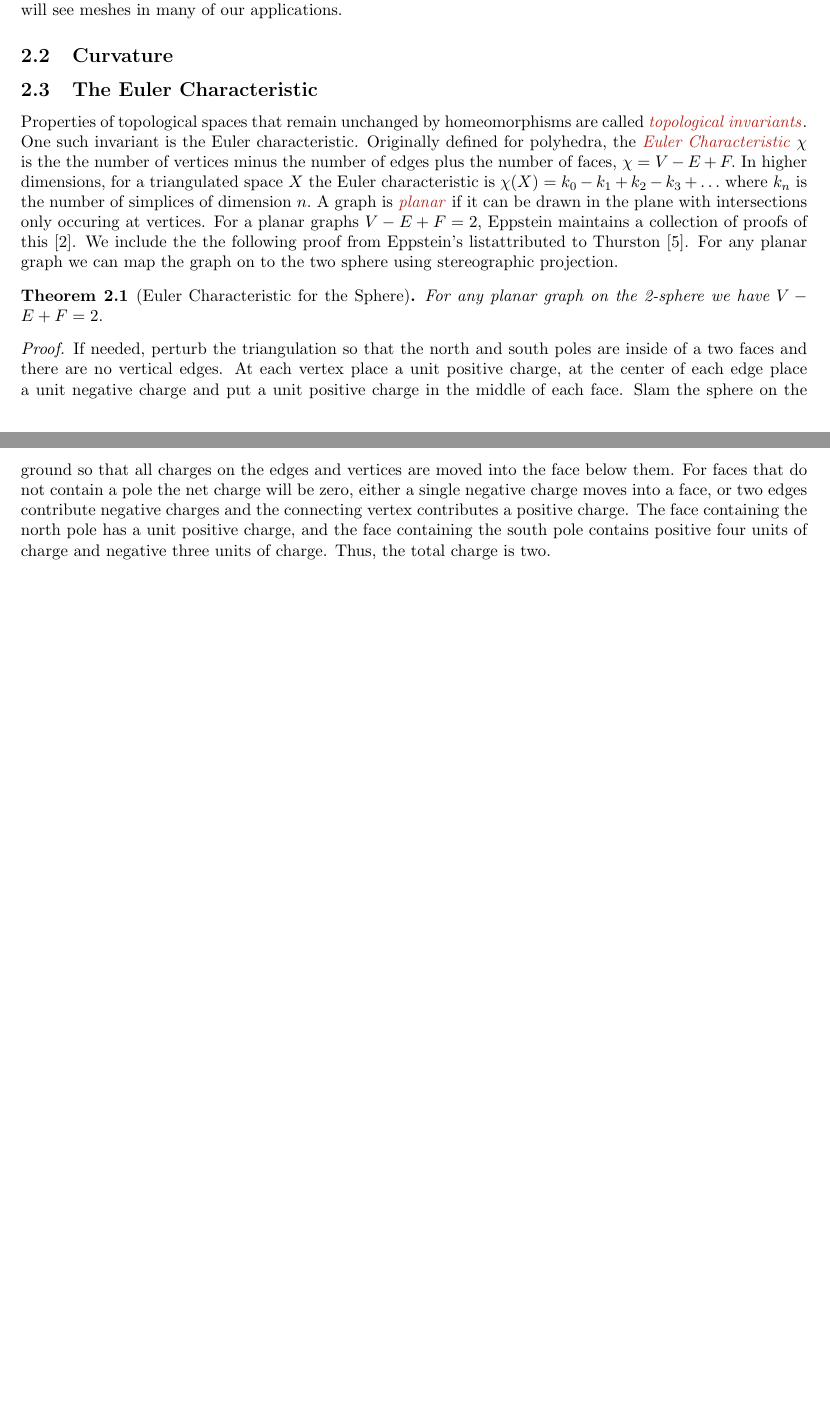
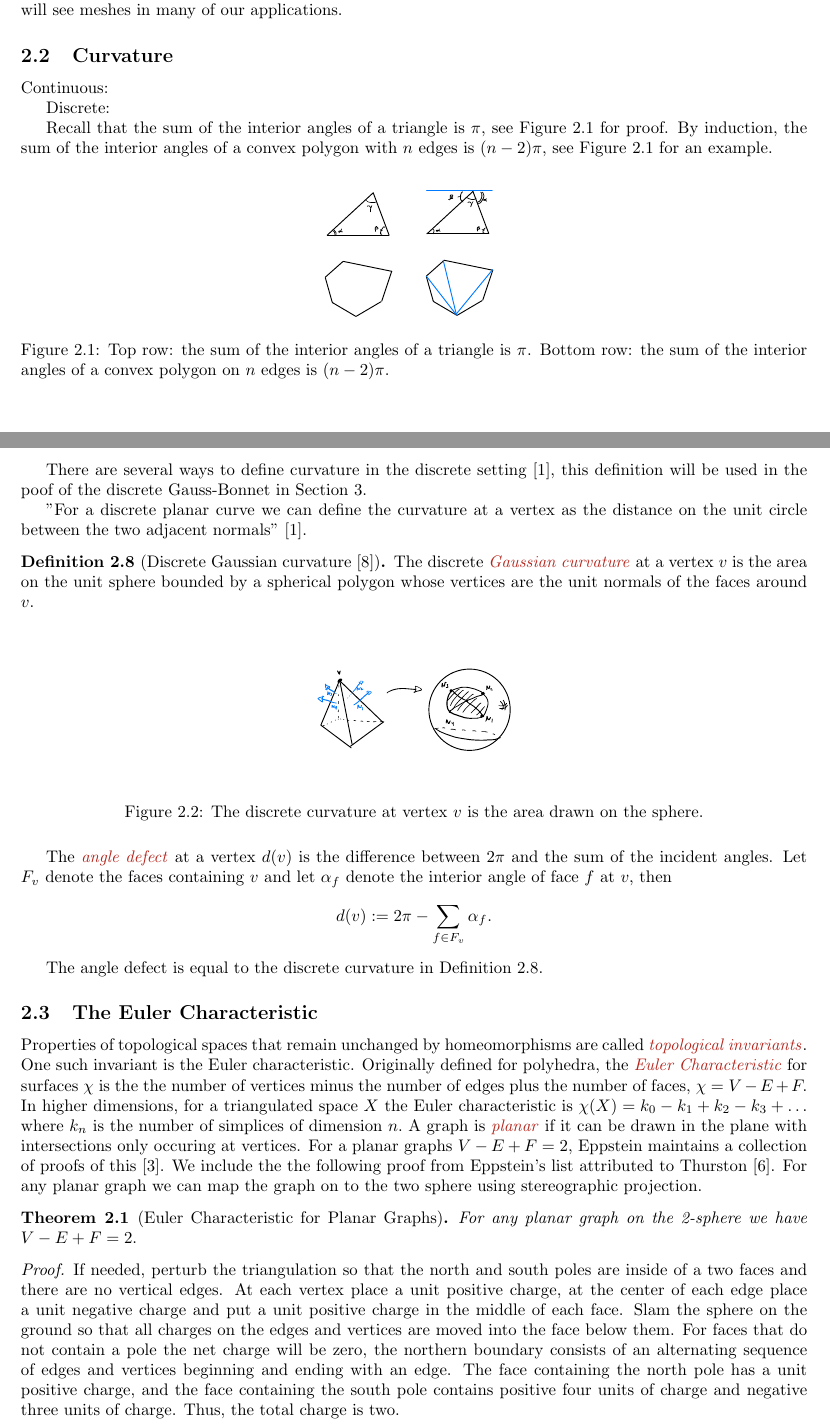
Before and after one commit to Brad-A-M/Gauss-Bonnet, a LaTeX document (using-the-gauss-bonnet-theorem/main.tex, which reads using-the-gauss-bonnet-theorem/body/cast-of-characters.tex): two parts of pages 2 and 3 of 3 before the commit and two parts of pages 2 and 3 of 4 after it, joined at a grey line, cut so that both start at the same text, the shorter picture padded with empty space. Compiled offline with pdfLaTeX.

Commit message:
Add discrete curve def

```diff
--- a/using-the-gauss-bonnet-theorem/body/cast-of-characters.tex
+++ b/using-the-gauss-bonnet-theorem/body/cast-of-characters.tex
@@ -93,24 +93,67 @@ In graphics, it is often useful to approximate smooth surfaces with fine triangu
 a \emph{mesh}. We will see meshes in many of our applications.
 
 \subsection{Curvature}
+Continuous:
+
+Discrete:
+
+Recall that the sum of the interior angles of a triangle is $\pi$,
+see \figref{angles} for proof. By induction, the sum of the interior angles
+of a convex polygon with $n$ edges is  $(n-2)\pi$, see \figref{angles}
+for an example.
+
+\begin{figure}[htb]
+\centering
+\includegraphics[width=.3\textwidth]{curvature/convex-angles}
+\caption{Top row: the sum of  the interior angles of a triangle is $\pi$.
+Bottom row: the sum of the interior angles of a convex polygon on $n$ edges is $(n-2)\pi$.}
+\label{fig:angles}
+\end{figure}
+
+
+There are several ways to define curvature in the discrete setting \cite{Crane:2013},
+this definition will be used in the poof of the discrete Gauss-Bonnet in \secref{proof}.
+
+''For a discrete planar curve we can define the curvature at a vertex as the distance on the unit circle between the two adjacent normals'' \cite{Crane:2013}.
+
+\begin{definition}[Discrete Gaussian curvature \cite{upadhyay2015}]\label{def:discrete-curvature-vertex}
+
+The discrete \EMPH{Gaussian curvature} at a vertex $v$ is the area on the unit sphere bounded by a spherical polygon whose vertices are the unit normals of the faces around $v$.
+
+\end{definition}
+
+
+\begin{figure}[htb]
+\centering
+\includegraphics[width=.3\textwidth]{curvature/discrete-curvature}
+\caption{The discrete curvature at vertex $v$ is the area drawn on the sphere.}
+\label{fig:discrete-curvature}
+\end{figure}
+
+The \EMPH{angle defect} at a vertex $d(v)$ is the difference between $2\pi$ and
+the sum of the incident angles.  Let $F_v$ denote the faces containing $v$
+and let $\alpha_f$  denote the interior  angle of face $f$ at $v$, then
+$$d(v):=2\pi -\sum_{f\in F_v}\alpha_f.$$
+
+The angle defect is equal to the discrete curvature in \defref{discrete-curvature-vertex}.
 
 \subsection{The Euler Characteristic}
 
 Properties of topological spaces that remain unchanged by homeomorphisms are called
 \EMPH{topological invariants}. One such invariant is the Euler characteristic.
-Originally defined for polyhedra, the \EMPH{Euler Characteristic} $\chi$ is the
+Originally defined for polyhedra, the \EMPH{Euler Characteristic} for surfaces $\chi$ is the
 the number of vertices minus the number of edges plus  the number of faces, $\chi=V-E+F.$
 In higher dimensions, for a triangulated space $X$ the Euler characteristic is
 $\chi(X)=k_0-k_1+k_2-k_3+\ldots$ where $k_n$ is the number of simplices of dimension $n.$
 A  graph  is \EMPH{planar} if it can be drawn in the plane with intersections only occuring
 at vertices.
 For a planar graphs $V-E+F=2$, Eppstein maintains a collection of proofs of this \cite{eppstein-proofs}.
-We include the the following proof from Eppstein's listattributed to Thurston
+We include the the following proof from Eppstein's list attributed to Thurston
  \cite{thurston}. For any planar graph we can map the graph on to the two sphere
  using stereographic projection.
 
-\begin{theorem}[Euler Characteristic for the Sphere]\label{thm:euler}
-For any planar  graph on the 2-sphere we have $V-E+F=2.$
+\begin{theorem}[Euler Characteristic for Planar Graphs]\label{thm:euler}
+For any planar graph on the 2-sphere we have $V-E+F=2.$
 \end{theorem}
 
 \begin{proof}
@@ -119,8 +162,8 @@ inside of a two faces and there are no vertical edges. At each vertex place a un
 charge, at the center of each edge place a unit negative charge and put a unit positive
 charge in the middle of each face. Slam the sphere on the ground so that all charges
 on the edges and vertices are moved into the face below them. For faces that do not contain a pole
-the net charge will be zero, either a single negative charge moves into a face, or two edges
-contribute negative charges and the connecting vertex contributes a positive charge.
+the net charge will be zero, the northern boundary consists of an alternating sequence
+of edges and vertices  beginning  and ending with an edge.
 The face containing the north pole has a unit positive charge, and the face containing the south
 pole contains positive four units of charge and negative three units of charge.
 Thus, the total charge is two.
```
Also changed, not shown: using-the-gauss-bonnet-theorem/body/gauss-bonnet.tex (+3 -0 lines), using-the-gauss-bonnet-theorem/references.bib (+20 -1 lines), using-the-gauss-bonnet-theorem/images/curvature/convex-angles.pdf (added), using-the-gauss-bonnet-theorem/images/curvature/discrete-curvature.pdf (added).
